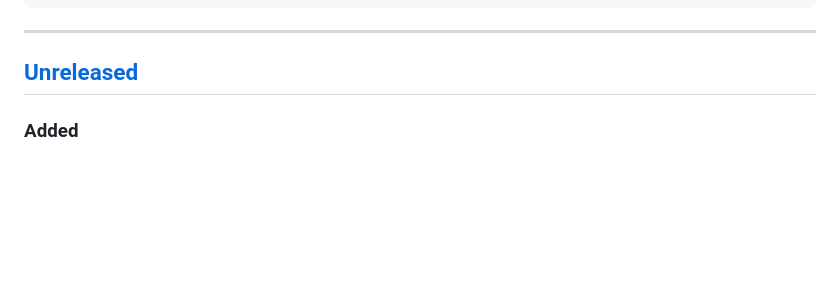
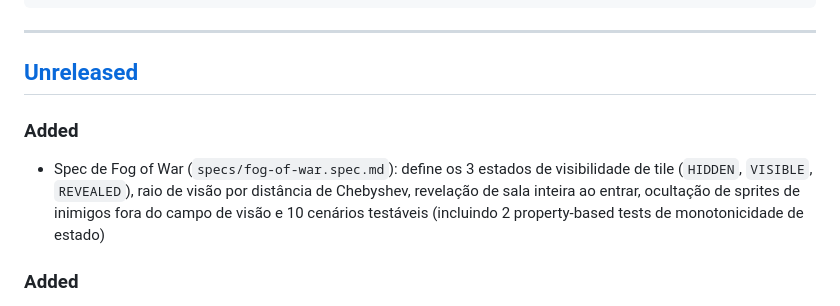
Before and after one commit to IA-para-DEVs-SCTEC-T2/jogo-dungeon-of-echoes, a Markdown page: CHANGELOG.md, the part around the change. Drawn GitHub-style; blank space fills up the shorter version.

Commit message:
docs(specs): add fog-of-war spec with visibility states and room reveal rules

```diff
--- a/CHANGELOG.md
+++ b/CHANGELOG.md
@@ -49,6 +49,9 @@ Escopos sugeridos: player, dungeon, combat, xp, enemy, input, render, config, ci
 ---
 
 ## [Unreleased]
+
+### Added
+- Spec de Fog of War (`specs/fog-of-war.spec.md`): define os 3 estados de visibilidade de tile (`HIDDEN`, `VISIBLE`, `REVEALED`), raio de visão por distância de Chebyshev, revelação de sala inteira ao entrar, ocultação de sprites de inimigos fora do campo de visão e 10 cenários testáveis (incluindo 2 property-based tests de monotonicidade de estado)
 
 ### Added
 - Variantes de chão aleatórias por sessão: 14 frames distintos do `Ground0.png` (pedra, terra, grama, areia, neve, rocha vulcânica, etc.)
```
Also changed, not shown: docs/prompts/Andrea.md (+28 -0 lines), specs/fog-of-war.spec.md (added, +295 -0 lines).
